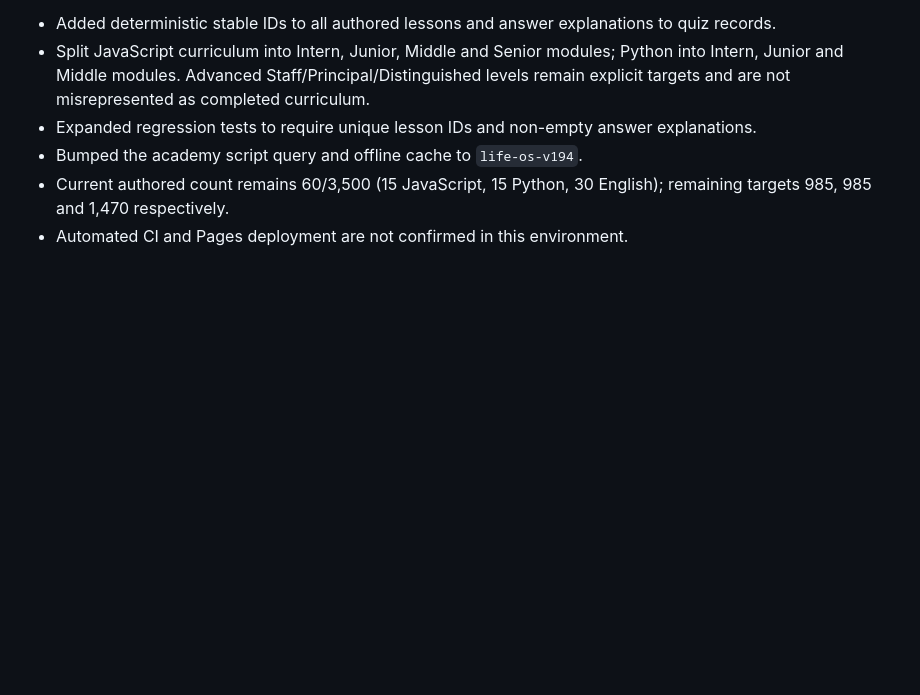
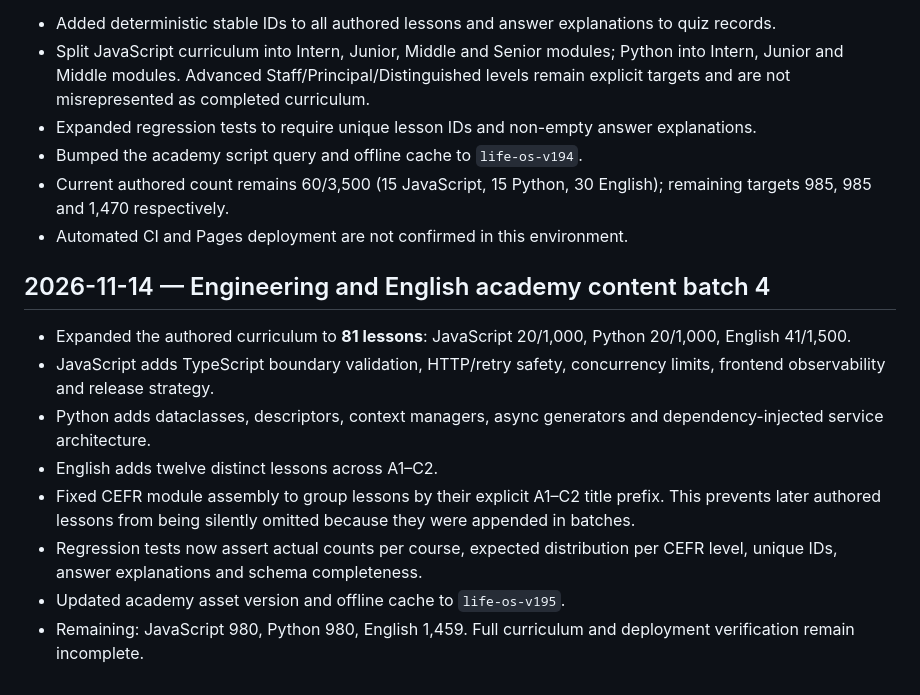
Before and after one commit to vana30421-cpu/ai-coach-tg, a Markdown page: PROJECT_STATE.md, the part around the change. Rendered like a GitHub page; blank space fills up the shorter version.

Commit message:
Document batch 4 and CEFR grouping fix

```diff
--- a/PROJECT_STATE.md
+++ b/PROJECT_STATE.md
@@ -283,3 +283,15 @@ Merged PR: [#41 — Add LIFEOS applied mastery and five-minute learning](https:/
 - Bumped the academy script query and offline cache to `life-os-v194`.
 - Current authored count remains 60/3,500 (15 JavaScript, 15 Python, 30 English); remaining targets 985, 985 and 1,470 respectively.
 - Automated CI and Pages deployment are not confirmed in this environment.
+
+
+## 2026-11-14 — Engineering and English academy content batch 4
+
+- Expanded the authored curriculum to **81 lessons**: JavaScript 20/1,000, Python 20/1,000, English 41/1,500.
+- JavaScript adds TypeScript boundary validation, HTTP/retry safety, concurrency limits, frontend observability and release strategy.
+- Python adds dataclasses, descriptors, context managers, async generators and dependency-injected service architecture.
+- English adds twelve distinct lessons across A1–C2.
+- Fixed CEFR module assembly to group lessons by their explicit A1–C2 title prefix. This prevents later authored lessons from being silently omitted because they were appended in batches.
+- Regression tests now assert actual counts per course, expected distribution per CEFR level, unique IDs, answer explanations and schema completeness.
+- Updated academy asset version and offline cache to `life-os-v195`.
+- Remaining: JavaScript 980, Python 980, English 1,459. Full curriculum and deployment verification remain incomplete.
```
